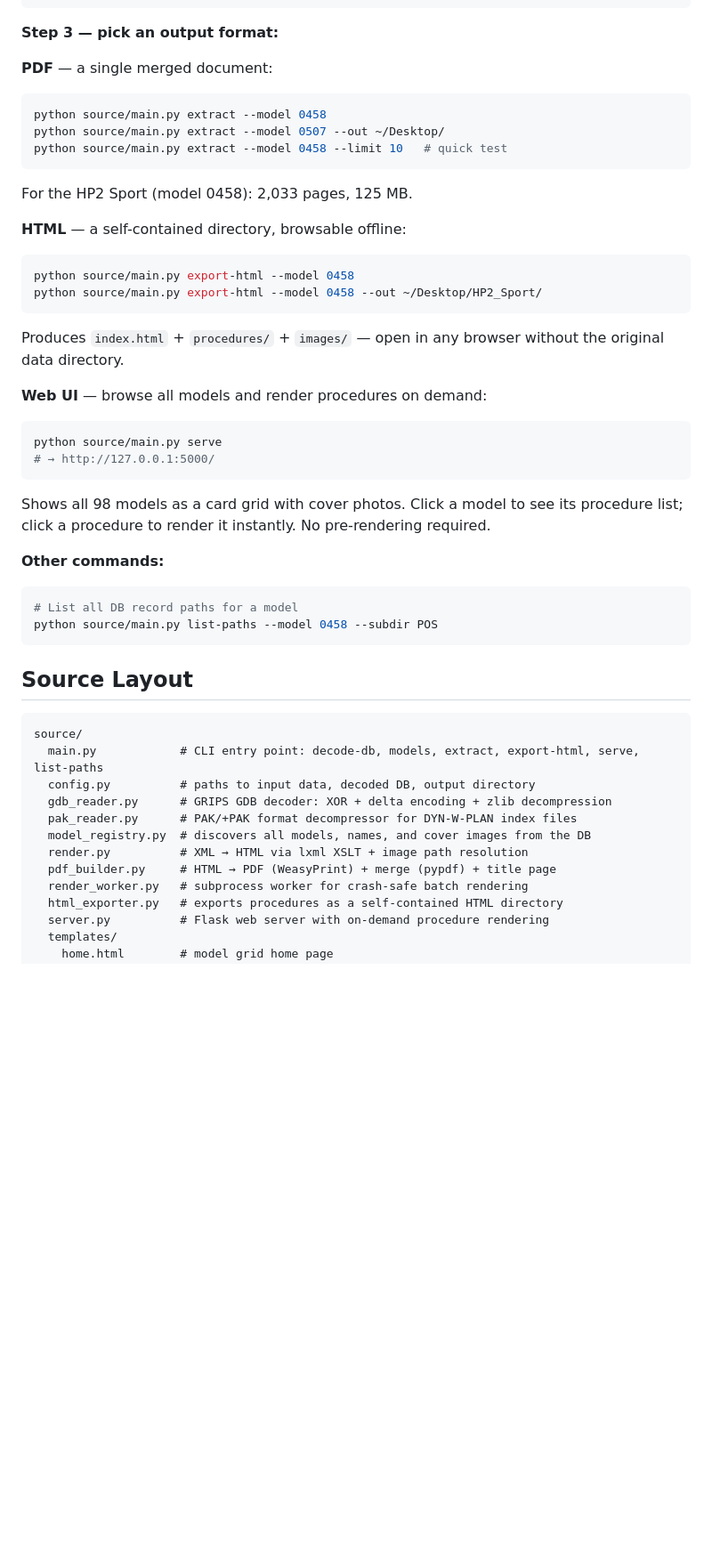
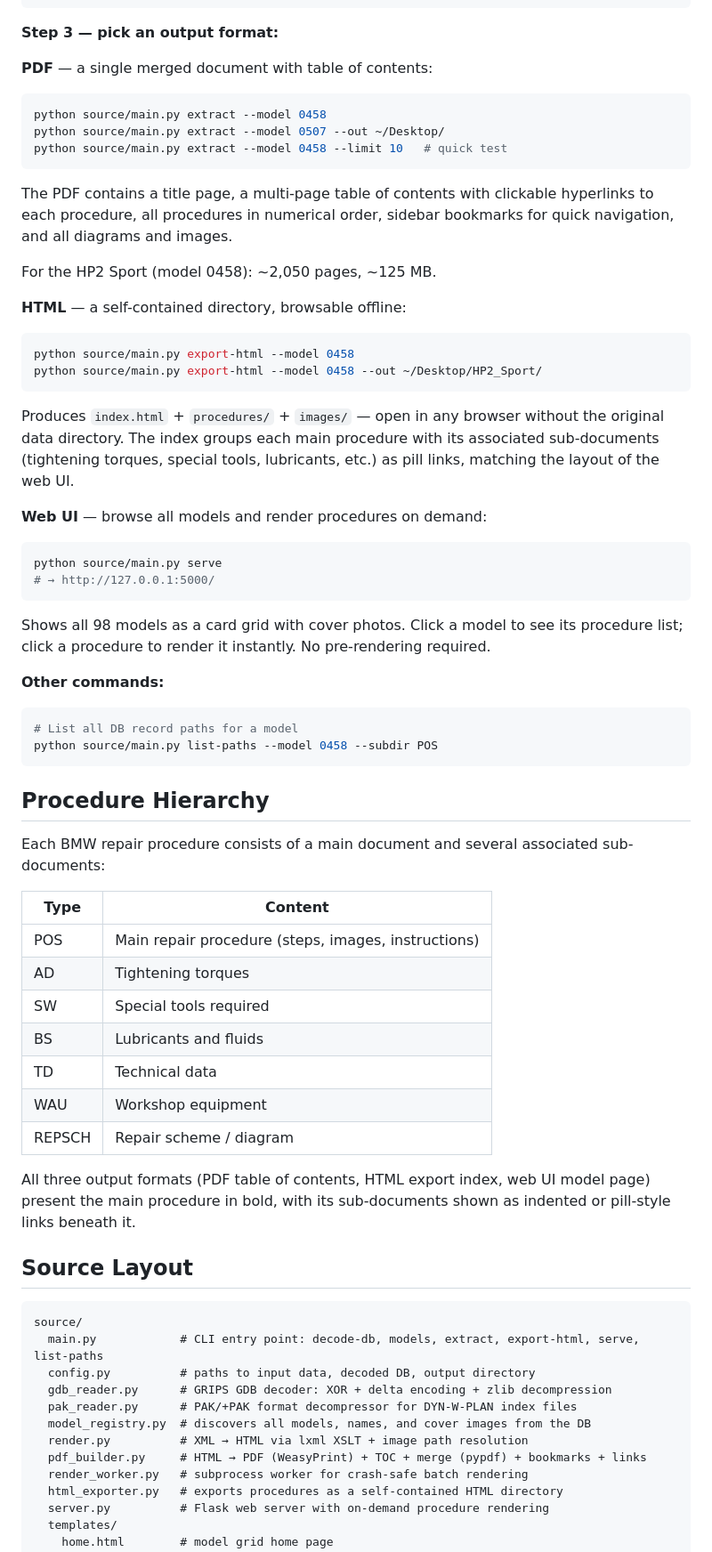
Before and after one commit to lpalokan/bmw-repair-manual-extractor, a Markdown page: README.md, the part around one of its changes. Shown at 89% size. Drawn GitHub-style; blank space fills up the shorter version.

````diff
--- a/README.md
+++ b/README.md
@@ -80,14 +80,16 @@ Code     Model Name                               Image
 
 **Step 3 — pick an output format:**
 
-**PDF** — a single merged document:
+**PDF** — a single merged document with table of contents:
 ```bash
 python source/main.py extract --model 0458
 python source/main.py extract --model 0507 --out ~/Desktop/
 python source/main.py extract --model 0458 --limit 10   # quick test
 ```
 
-For the HP2 Sport (model 0458): 2,033 pages, 125 MB.
+The PDF contains a title page, a multi-page table of contents with clickable hyperlinks to each procedure, all procedures in numerical order, sidebar bookmarks for quick navigation, and all diagrams and images.
+
+For the HP2 Sport (model 0458): ~2,050 pages, ~125 MB.
 
 **HTML** — a self-contained directory, browsable offline:
 ```bash
@@ -95,7 +97,7 @@ python source/main.py export-html --model 0458
 python source/main.py export-html --model 0458 --out ~/Desktop/HP2_Sport/
 ```
 
-Produces `index.html` + `procedures/` + `images/` — open in any browser without the original data directory.
+Produces `index.html` + `procedures/` + `images/` — open in any browser without the original data directory. The index groups each main procedure with its associated sub-documents (tightening torques, special tools, lubricants, etc.) as pill links, matching the layout of the web UI.
 
 **Web UI** — browse all models and render procedures on demand:
 ```bash
@@ -112,6 +114,22 @@ Shows all 98 models as a card grid with cover photos. Click a model to see its p
 python source/main.py list-paths --model 0458 --subdir POS
 ```
 
+## Procedure Hierarchy
+
+Each BMW repair procedure consists of a main document and several associated sub-documents:
+
+| Type | Content |
+|------|---------|
+| POS | Main repair procedure (steps, images, instructions) |
+| AD | Tightening torques |
+| SW | Special tools required |
+| BS | Lubricants and fluids |
+| TD | Technical data |
+| WAU | Workshop equipment |
+| REPSCH | Repair scheme / diagram |
+
+All three output formats (PDF table of contents, HTML export index, web UI model page) present the main procedure in bold, with its sub-documents shown as indented or pill-style links beneath it.
+
 ## Source Layout
 
 ```
@@ -122,7 +140,7 @@ source/
   pak_reader.py      # PAK/+PAK format decompressor for DYN-W-PLAN index files
   model_registry.py  # discovers all models, names, and cover images from the DB
   render.py          # XML → HTML via lxml XSLT + image path resolution
-  pdf_builder.py     # HTML → PDF (WeasyPrint) + merge (pypdf) + title page
+  pdf_builder.py     # HTML → PDF (WeasyPrint) + TOC + merge (pypdf) + bookmarks + links
   render_worker.py   # subprocess worker for crash-safe batch rendering
   html_exporter.py   # exports procedures as a self-contained HTML directory
   server.py          # Flask web server with on-demand procedure rendering
````
Also changed, not shown: other parts of README.md (+12 -5 lines).
